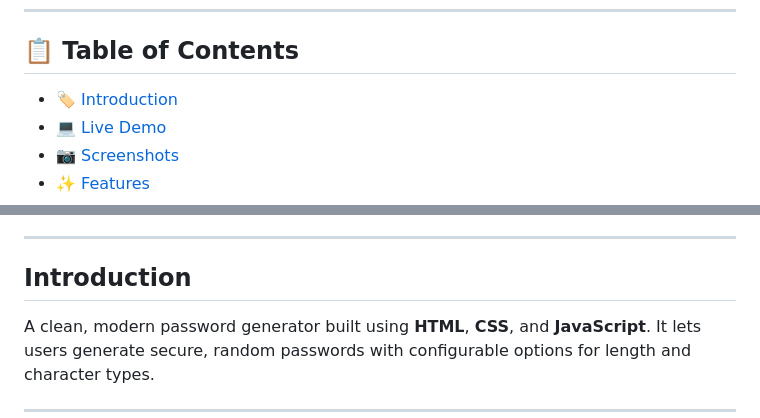
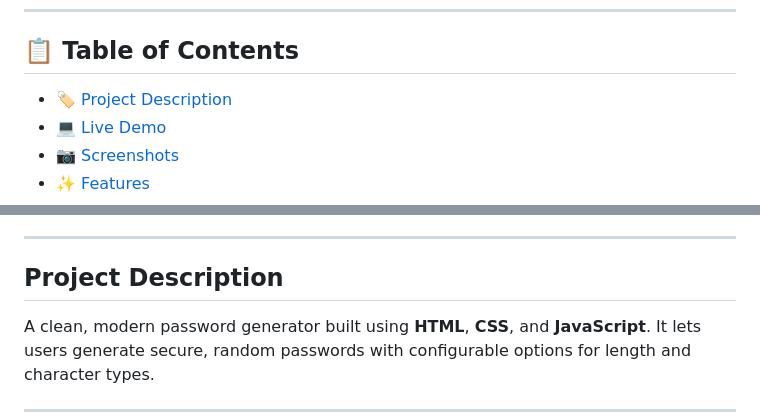
Before and after one commit to xAndreiix/Web_Password_Generator, a Markdown page: README.md, 2 parts joined by grey strips. Drawn GitHub-style.

```diff
--- a/README.md
+++ b/README.md
@@ -3,7 +3,7 @@
 ---
 
 ## 📋 Table of Contents
-- 🏷️ [Introduction](#introduction)
+- 🏷️ [Project Description](#project-description)
 - 💻 [Live Demo](#live-demo)
 - 📷 [Screenshots](#screenshots)
 - ✨ [Features](#features)
@@ -17,7 +17,7 @@
 
 ---
 
-## Introduction
+## Project Description
 A clean, modern password generator built using **HTML**, **CSS**, and **JavaScript**. It lets users generate secure, random passwords with configurable options for length and character types.
 <!-- ## Badges -->
 
```
